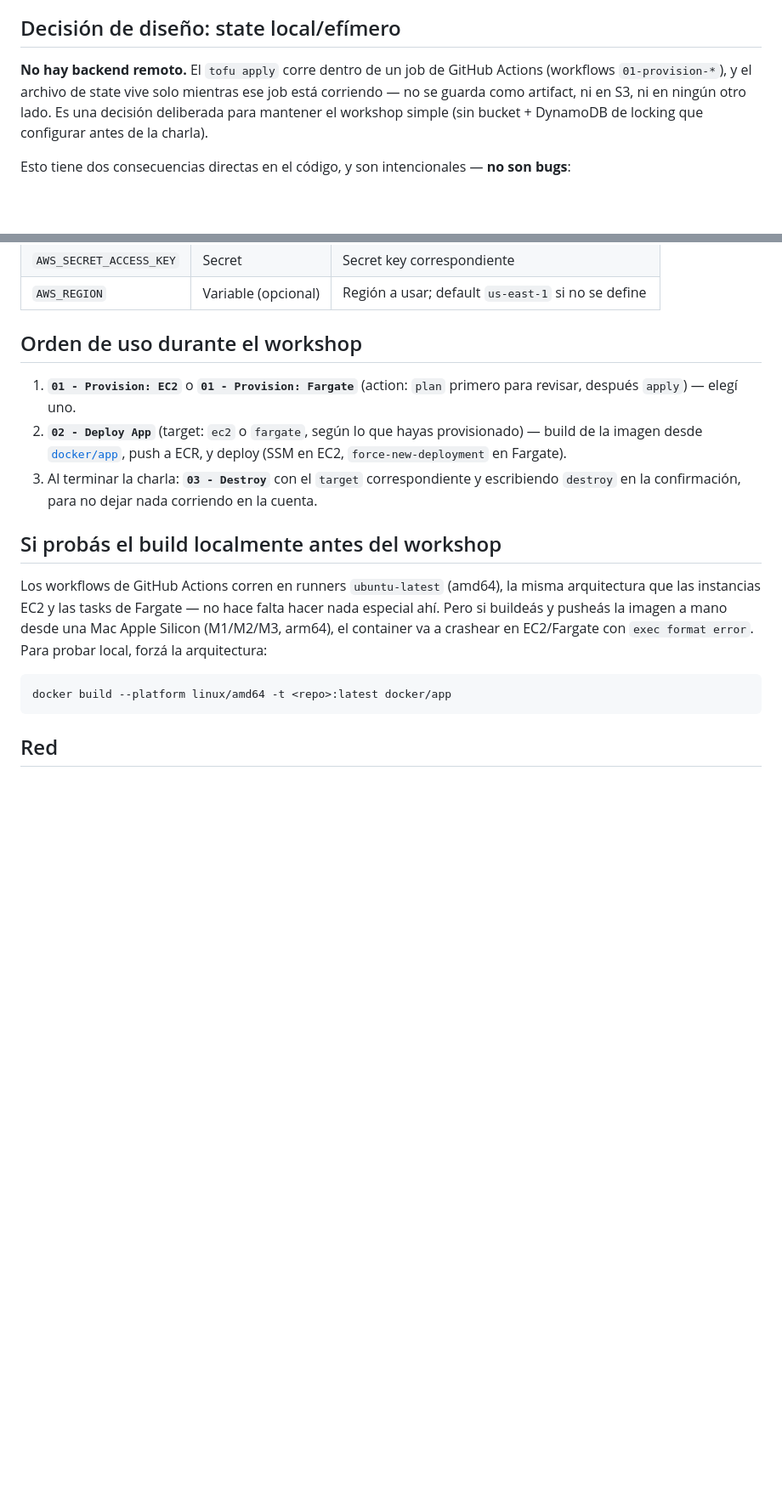
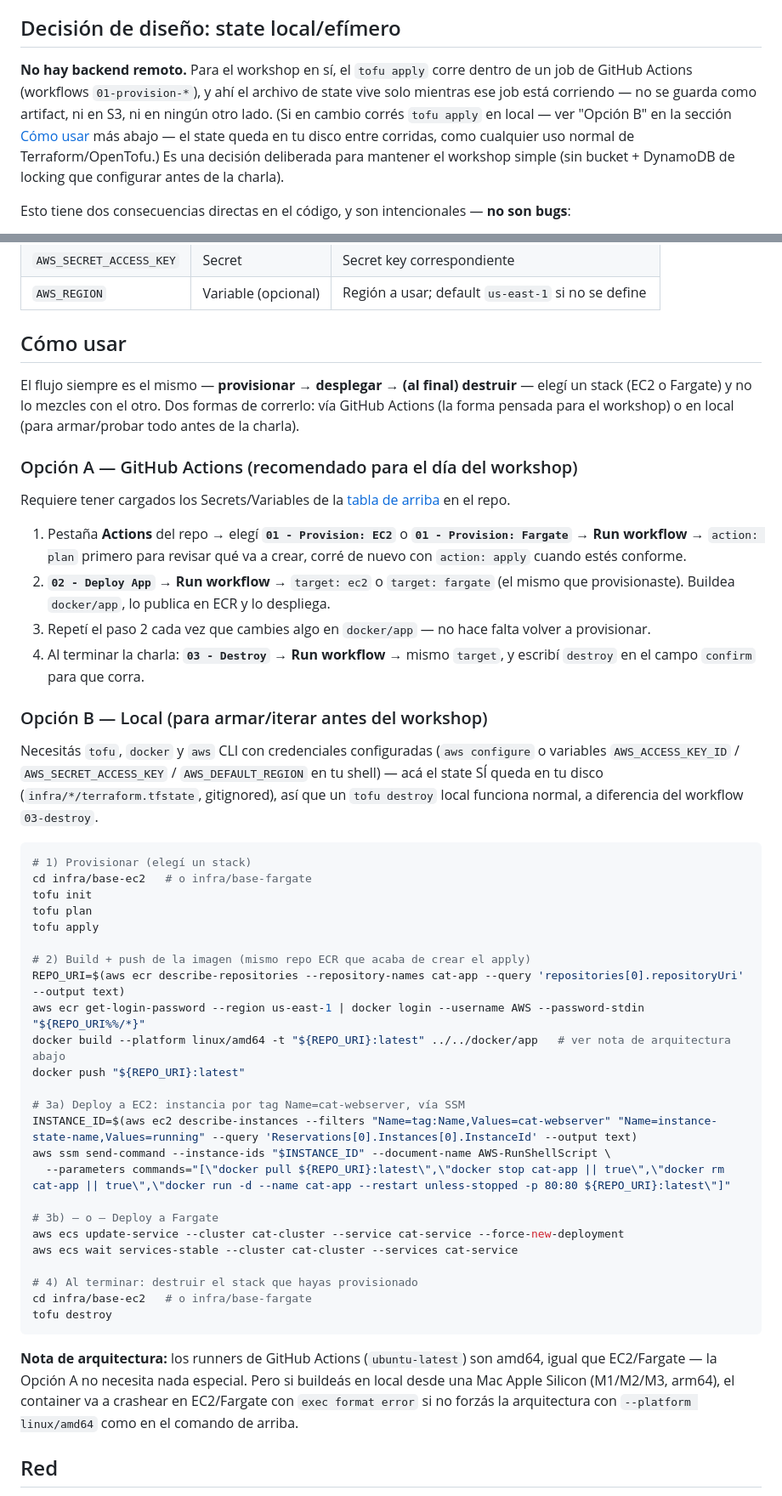
Before and after one commit to awsusergroupsdq/aws-101, a Markdown page: infra/README.md, 2 parts joined by grey strips. Shown at 85% size. GitHub-like rendering; blank space fills up the shorter version.

Commit message:
infra/README: agregar seccion 'Como usar' (GitHub Actions vs local)
Sección con las dos formas de correr el flujo provisionar -> deploy ->
destroy: Opcion A via la UI de GitHub Actions (Run workflow con cada
input), Opcion B corriendo los mismos pasos en local con tofu/docker/aws
CLI y tus propias credenciales (util para armar/iterar antes de la
charla). Ajuste menor en la sección de state local/efimero para no
contradecir la opcion B (el caveat de state no persistente aplica solo
al flujo de CI, no a tofu apply corrido en local).

Co-Authored-By: Claude Sonnet 5 <noreply@anthropic.com>

````diff
--- a/infra/README.md
+++ b/infra/README.md
@@ -15,10 +15,13 @@ el ECR) antes de provisionar el otro.
 
 ## Decisión de diseño: state local/efímero
 
-**No hay backend remoto.** El `tofu apply` corre dentro de un job de GitHub
-Actions (workflows `01-provision-*`), y el archivo de state vive solo
-mientras ese job está corriendo — no se guarda como artifact, ni en S3, ni
-en ningún otro lado. Es una decisión deliberada para mantener el workshop
+**No hay backend remoto.** Para el workshop en sí, el `tofu apply` corre
+dentro de un job de GitHub Actions (workflows `01-provision-*`), y ahí el
+archivo de state vive solo mientras ese job está corriendo — no se guarda
+como artifact, ni en S3, ni en ningún otro lado. (Si en cambio corrés
+`tofu apply` en local — ver "Opción B" en la sección [Cómo usar](#cómo-usar)
+más abajo — el state queda en tu disco entre corridas, como cualquier uso
+normal de Terraform/OpenTofu.) Es una decisión deliberada para mantener el workshop
 simple (sin bucket + DynamoDB de locking que configurar antes de la charla).
 
 Esto tiene dos consecuencias directas en el código, y son intencionales —
@@ -62,29 +65,70 @@ te lo pidan.
 | `AWS_SECRET_ACCESS_KEY` | Secret | Secret key correspondiente |
 | `AWS_REGION` | Variable (opcional) | Región a usar; default `us-east-1` si no se define |
 
-## Orden de uso durante el workshop
+## Cómo usar
 
-1. **`01 - Provision: EC2`** o **`01 - Provision: Fargate`** (action: `plan`
-   primero para revisar, después `apply`) — elegí uno.
-2. **`02 - Deploy App`** (target: `ec2` o `fargate`, según lo que hayas
-   provisionado) — build de la imagen desde [`docker/app`](../docker/app),
-   push a ECR, y deploy (SSM en EC2, `force-new-deployment` en Fargate).
-3. Al terminar la charla: **`03 - Destroy`** con el `target` correspondiente
-   y escribiendo `destroy` en la confirmación, para no dejar nada corriendo
-   en la cuenta.
+El flujo siempre es el mismo — **provisionar → desplegar → (al final)
+destruir** — elegí un stack (EC2 o Fargate) y no lo mezcles con el otro.
+Dos formas de correrlo: vía GitHub Actions (la forma pensada para el
+workshop) o en local (para armar/probar todo antes de la charla).
 
-## Si probás el build localmente antes del workshop
+### Opción A — GitHub Actions (recomendado para el día del workshop)
 
-Los workflows de GitHub Actions corren en runners `ubuntu-latest` (amd64), la
-misma arquitectura que las instancias EC2 y las tasks de Fargate — no hace
-falta hacer nada especial ahí. Pero si buildeás y pusheás la imagen a mano
-desde una Mac Apple Silicon (M1/M2/M3, arm64), el container va a crashear en
-EC2/Fargate con `exec format error`. Para probar local, forzá la
-arquitectura:
+Requiere tener cargados los Secrets/Variables de la [tabla de
+arriba](#secrets-y-variables-necesarios-en-el-repo-de-github) en el repo.
+
+1. Pestaña **Actions** del repo → elegí **`01 - Provision: EC2`** o
+   **`01 - Provision: Fargate`** → **Run workflow** → `action: plan` primero
+   para revisar qué va a crear, corré de nuevo con `action: apply` cuando
+   estés conforme.
+2. **`02 - Deploy App`** → **Run workflow** → `target: ec2` o `target:
+   fargate` (el mismo que provisionaste). Buildea `docker/app`, lo publica
+   en ECR y lo despliega.
+3. Repetí el paso 2 cada vez que cambies algo en `docker/app` — no hace
+   falta volver a provisionar.
+4. Al terminar la charla: **`03 - Destroy`** → **Run workflow** → mismo
+   `target`, y escribí `destroy` en el campo `confirm` para que corra.
+
+### Opción B — Local (para armar/iterar antes del workshop)
+
+Necesitás `tofu`, `docker` y `aws` CLI con credenciales configuradas
+(`aws configure` o variables `AWS_ACCESS_KEY_ID` / `AWS_SECRET_ACCESS_KEY`
+/ `AWS_DEFAULT_REGION` en tu shell) — acá el state SÍ queda en tu disco
+(`infra/*/terraform.tfstate`, gitignored), así que un `tofu destroy` local
+funciona normal, a diferencia del workflow `03-destroy`.
 
 ```bash
-docker build --platform linux/amd64 -t <repo>:latest docker/app
+# 1) Provisionar (elegí un stack)
+cd infra/base-ec2   # o infra/base-fargate
+tofu init
+tofu plan
+tofu apply
+
+# 2) Build + push de la imagen (mismo repo ECR que acaba de crear el apply)
+REPO_URI=$(aws ecr describe-repositories --repository-names cat-app --query 'repositories[0].repositoryUri' --output text)
+aws ecr get-login-password --region us-east-1 | docker login --username AWS --password-stdin "${REPO_URI%%/*}"
+docker build --platform linux/amd64 -t "${REPO_URI}:latest" ../../docker/app   # ver nota de arquitectura abajo
+docker push "${REPO_URI}:latest"
+
+# 3a) Deploy a EC2: instancia por tag Name=cat-webserver, vía SSM
+INSTANCE_ID=$(aws ec2 describe-instances --filters "Name=tag:Name,Values=cat-webserver" "Name=instance-state-name,Values=running" --query 'Reservations[0].Instances[0].InstanceId' --output text)
+aws ssm send-command --instance-ids "$INSTANCE_ID" --document-name AWS-RunShellScript \
+  --parameters commands="[\"docker pull ${REPO_URI}:latest\",\"docker stop cat-app || true\",\"docker rm cat-app || true\",\"docker run -d --name cat-app --restart unless-stopped -p 80:80 ${REPO_URI}:latest\"]"
+
+# 3b) — o — Deploy a Fargate
+aws ecs update-service --cluster cat-cluster --service cat-service --force-new-deployment
+aws ecs wait services-stable --cluster cat-cluster --services cat-service
+
+# 4) Al terminar: destruir el stack que hayas provisionado
+cd infra/base-ec2   # o infra/base-fargate
+tofu destroy
 ```
+
+**Nota de arquitectura:** los runners de GitHub Actions (`ubuntu-latest`)
+son amd64, igual que EC2/Fargate — la Opción A no necesita nada especial.
+Pero si buildeás en local desde una Mac Apple Silicon (M1/M2/M3, arm64), el
+container va a crashear en EC2/Fargate con `exec format error` si no forzás
+la arquitectura con `--platform linux/amd64` como en el comando de arriba.
 
 ## Red
 
````
